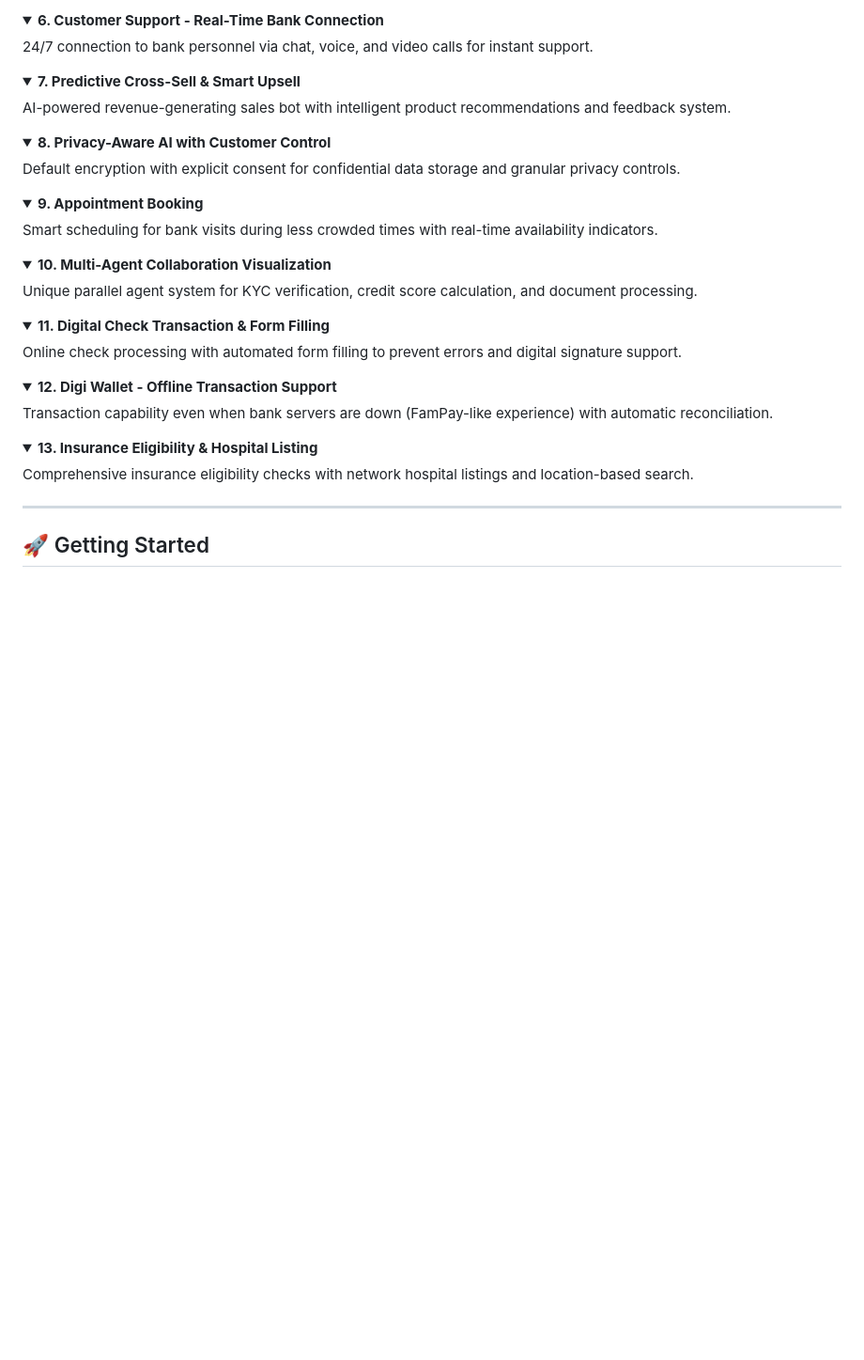
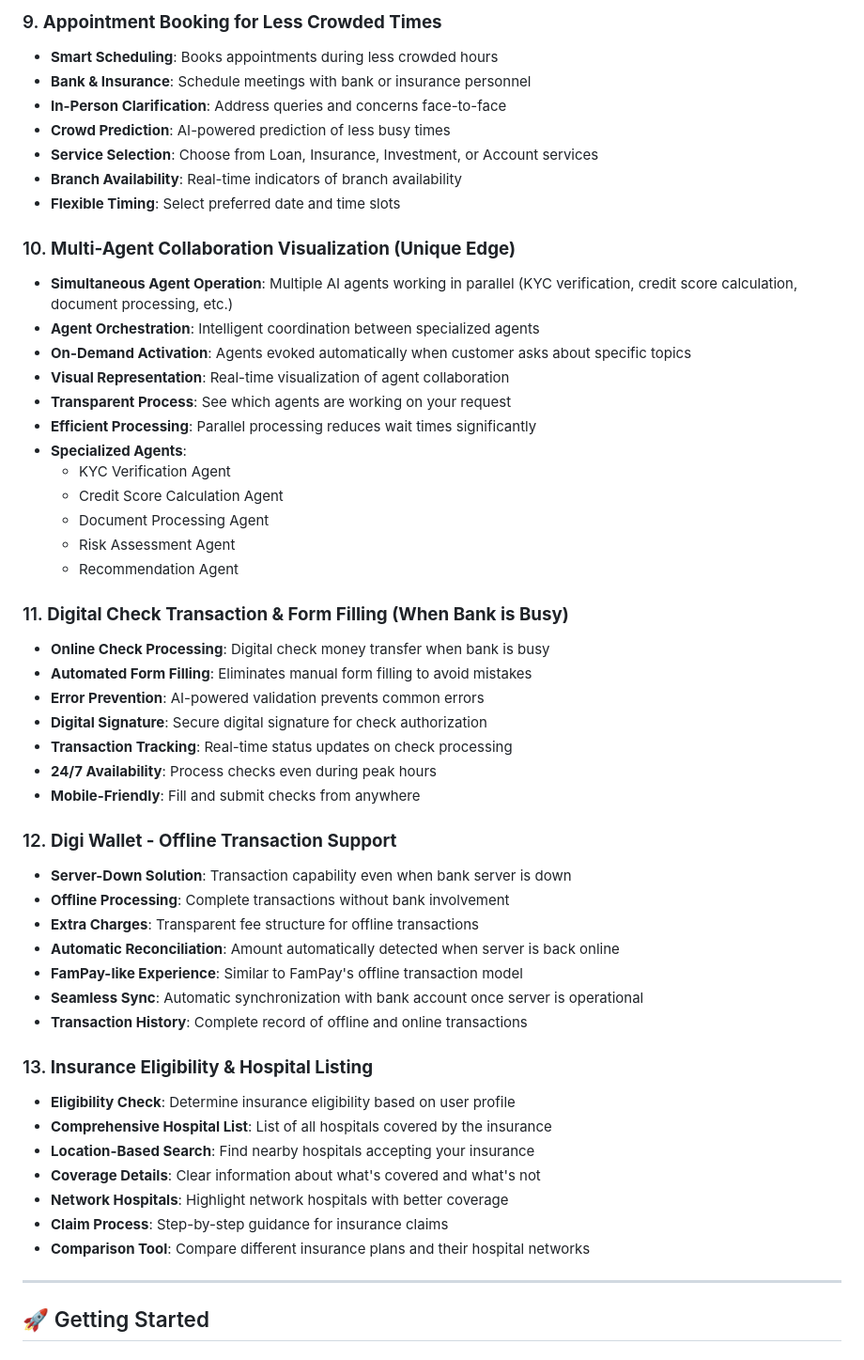
Before and after one commit to Sinchana-M-S/Techathon_SARVASVA, a Markdown page: README.md, the part around one of its changes. Shown at 94% size. GitHub-like rendering; folded sections open; blank space fills up the shorter version.

```diff
--- a/README.md
+++ b/README.md
@@ -103,59 +139,58 @@ Pre-commitment financial impact visualization with scenario comparisons (Optimis
 
-<details>
-<summary><b>6. Customer Support - Real-Time Bank Connection</b></summary>
+### 9. **Appointment Booking for Less Crowded Times**
 
-24/7 connection to bank personnel via chat, voice, and video calls for instant support.
+- **Smart Scheduling**: Books appointments during less crowded hours
+- **Bank & Insurance**: Schedule meetings with bank or insurance personnel
+- **In-Person Clarification**: Address queries and concerns face-to-face
+- **Crowd Prediction**: AI-powered prediction of less busy times
+- **Service Selection**: Choose from Loan, Insurance, Investment, or Account services
+- **Branch Availability**: Real-time indicators of branch availability
+- **Flexible Timing**: Select preferred date and time slots
 
-</details>
+### 10. **Multi-Agent Collaboration Visualization (Unique Edge)**
 
-<details>
-<summary><b>7. Predictive Cross-Sell & Smart Upsell</b></summary>
+- **Simultaneous Agent Operation**: Multiple AI agents working in parallel (KYC verification, credit score calculation, document processing, etc.)
+- **Agent Orchestration**: Intelligent coordination between specialized agents
+- **On-Demand Activation**: Agents evoked automatically when customer asks about specific topics
+- **Visual Representation**: Real-time visualization of agent collaboration
+- **Transparent Process**: See which agents are working on your request
+- **Efficient Processing**: Parallel processing reduces wait times significantly
+- **Specialized Agents**:
+  - KYC Verification Agent
+  - Credit Score Calculation Agent
+  - Document Processing Agent
+  - Risk Assessment Agent
+  - Recommendation Agent
 
-AI-powered revenue-generating sales bot with intelligent product recommendations and feedback system.
+### 11. **Digital Check Transaction & Form Filling (When Bank is Busy)**
 
-</details>
+- **Online Check Processing**: Digital check money transfer when bank is busy
+- **Automated Form Filling**: Eliminates manual form filling to avoid mistakes
+- **Error Prevention**: AI-powered validation prevents common errors
+- **Digital Signature**: Secure digital signature for check authorization
+- **Transaction Tracking**: Real-time status updates on check processing
+- **24/7 Availability**: Process checks even during peak hours
+- **Mobile-Friendly**: Fill and submit checks from anywhere
 
-<details>
-<summary><b>8. Privacy-Aware AI with Customer Control</b></summary>
+### 12. **Digi Wallet - Offline Transaction Support**
 
-Default encryption with explicit consent for confidential data storage and granular privacy controls.
+- **Server-Down Solution**: Transaction capability even when bank server is down
+- **Offline Processing**: Complete transactions without bank involvement
+- **Extra Charges**: Transparent fee structure for offline transactions
+- **Automatic Reconciliation**: Amount automatically detected when server is back online
+- **FamPay-like Experience**: Similar to FamPay's offline transaction model
+- **Seamless Sync**: Automatic synchronization with bank account once server is operational
+- **Transaction History**: Complete record of offline and online transactions
 
-</details>
+### 13. **Insurance Eligibility & Hospital Listing**
 
-<details>
-<summary><b>9. Appointment Booking</b></summary>
-
-Smart scheduling for bank visits during less crowded times with real-time availability indicators.
-
-</details>
-
-<details>
-<summary><b>10. Multi-Agent Collaboration Visualization</b></summary>
-
-Unique parallel agent system for KYC verification, credit score calculation, and document processing.
-
-</details>
-
-<details>
-<summary><b>11. Digital Check Transaction & Form Filling</b></summary>
-
-Online check processing with automated form filling to prevent errors and digital signature support.
-
-</details>
-
-<details>
-<summary><b>12. Digi Wallet - Offline Transaction Support</b></summary>
-
-Transaction capability even when bank servers are down (FamPay-like experience) with automatic reconciliation.
-
-</details>
-
-<details>
-<summary><b>13. Insurance Eligibility & Hospital Listing</b></summary>
-
-Comprehensive insurance eligibility checks with network hospital listings and location-based search.
-
-</details>
+- **Eligibility Check**: Determine insurance eligibility based on user profile
+- **Comprehensive Hospital List**: List of all hospitals covered by the insurance
+- **Location-Based Search**: Find nearby hospitals accepting your insurance
+- **Coverage Details**: Clear information about what's covered and what's not
+- **Network Hospitals**: Highlight network hospitals with better coverage
+- **Claim Process**: Step-by-step guidance for insurance claims
+- **Comparison Tool**: Compare different insurance plans and their hospital networks
 
 ---
 
```
Also changed, not shown: other parts of README.md (+58 -22 lines).
